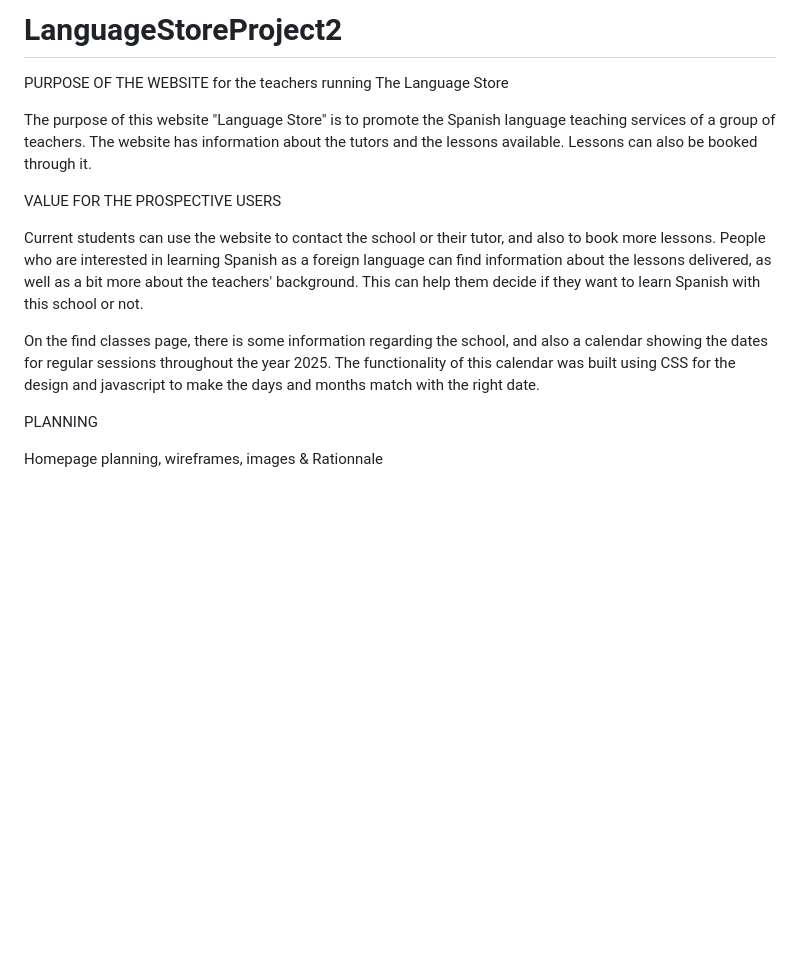
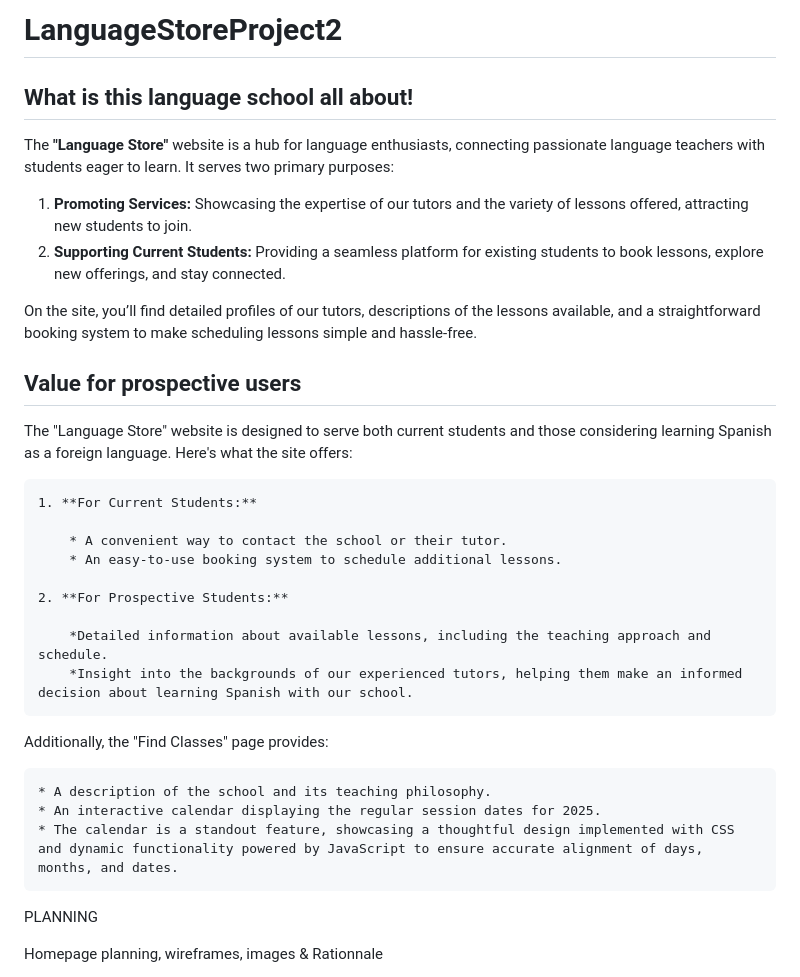
Before and after one commit to LidiaMorejudo/LanguageStoreProject2, a Markdown page: README.md, the part around the change. Drawn GitHub-style; blank space fills up the shorter version.

Commit message:
Updating the text and formatting for the ReadMe

```diff
--- a/README.md
+++ b/README.md
@@ -1,14 +1,33 @@
-# LanguageStoreProject2
+# **LanguageStoreProject2**
 
-PURPOSE OF THE WEBSITE for the teachers running The Language Store
+## **What is this language school all about!**
 
-The purpose of this website "Language Store" is to promote the Spanish language teaching services of a group of teachers. The website has information about the tutors and the lessons available. Lessons can also be booked through it.
+The **"Language Store"** website is a hub for language enthusiasts, connecting passionate language teachers with students eager to learn. It serves two primary purposes:
 
-VALUE FOR THE PROSPECTIVE USERS
+1. **Promoting Services:** Showcasing the expertise of our tutors and the variety of lessons offered, attracting new students to join.
+2. **Supporting Current Students:** Providing a seamless platform for existing students to book lessons, explore new offerings, and stay connected.
 
-Current students can use the website to contact the school or their tutor, and also to book more lessons. People who are interested in learning Spanish as a foreign language can find information about the lessons delivered, as well as a bit more about the teachers' background. This can help them decide if they want to learn Spanish with this school or not.
+On the site, you’ll find detailed profiles of our tutors, descriptions of the lessons available, and a straightforward booking system to make scheduling lessons simple and hassle-free.
 
-On the find classes page, there is some information regarding the school, and also a calendar showing the dates for regular sessions throughout the year 2025. The functionality of this calendar was built using CSS for the design and javascript to make the days and months match with the right date.
+## **Value for prospective users**
+
+The "Language Store" website is designed to serve both current students and those considering learning Spanish as a foreign language. Here's what the site offers:
+
+    1. **For Current Students:**
+
+        * A convenient way to contact the school or their tutor.
+        * An easy-to-use booking system to schedule additional lessons.
+
+    2. **For Prospective Students:**
+
+        *Detailed information about available lessons, including the teaching approach and schedule.
+        *Insight into the backgrounds of our experienced tutors, helping them make an informed decision about learning Spanish with our school.
+
+Additionally, the "Find Classes" page provides:
+
+    * A description of the school and its teaching philosophy.
+    * An interactive calendar displaying the regular session dates for 2025.
+    * The calendar is a standout feature, showcasing a thoughtful design implemented with CSS and dynamic functionality powered by JavaScript to ensure accurate alignment of days, months, and dates.
 
 PLANNING
 
```
